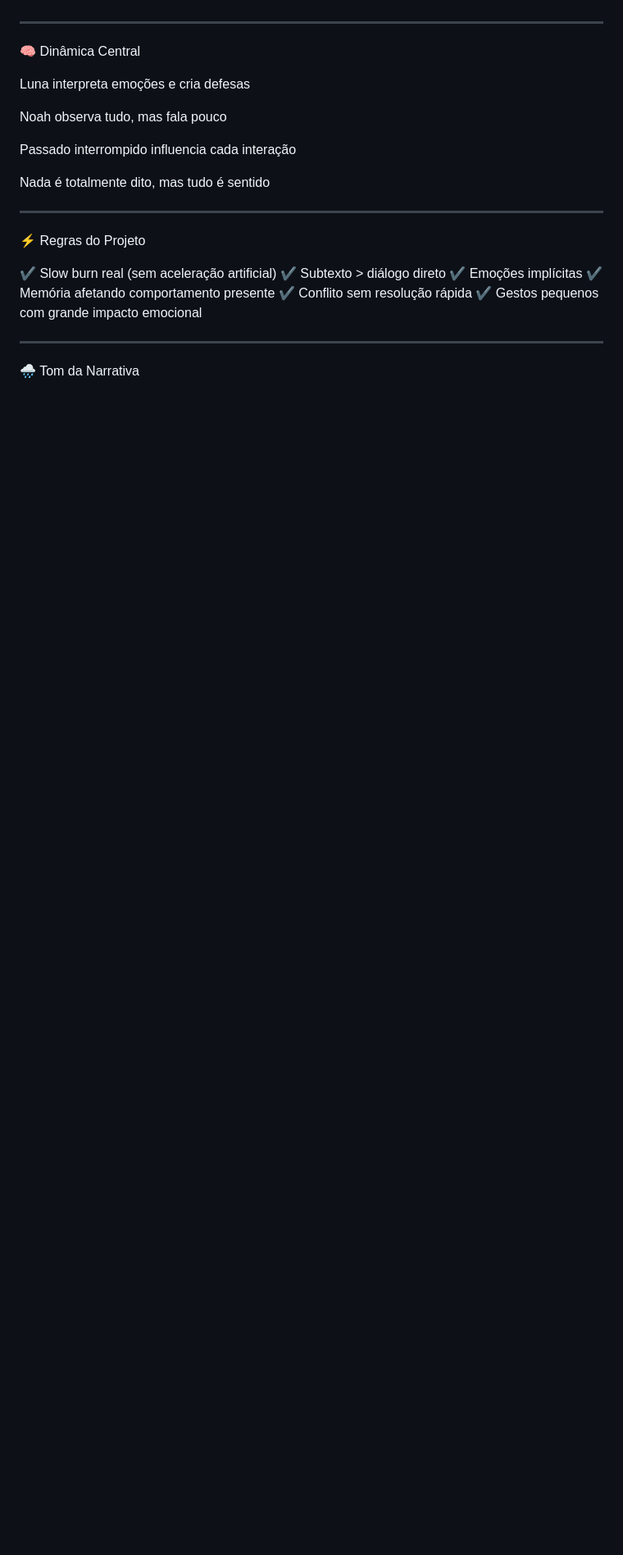
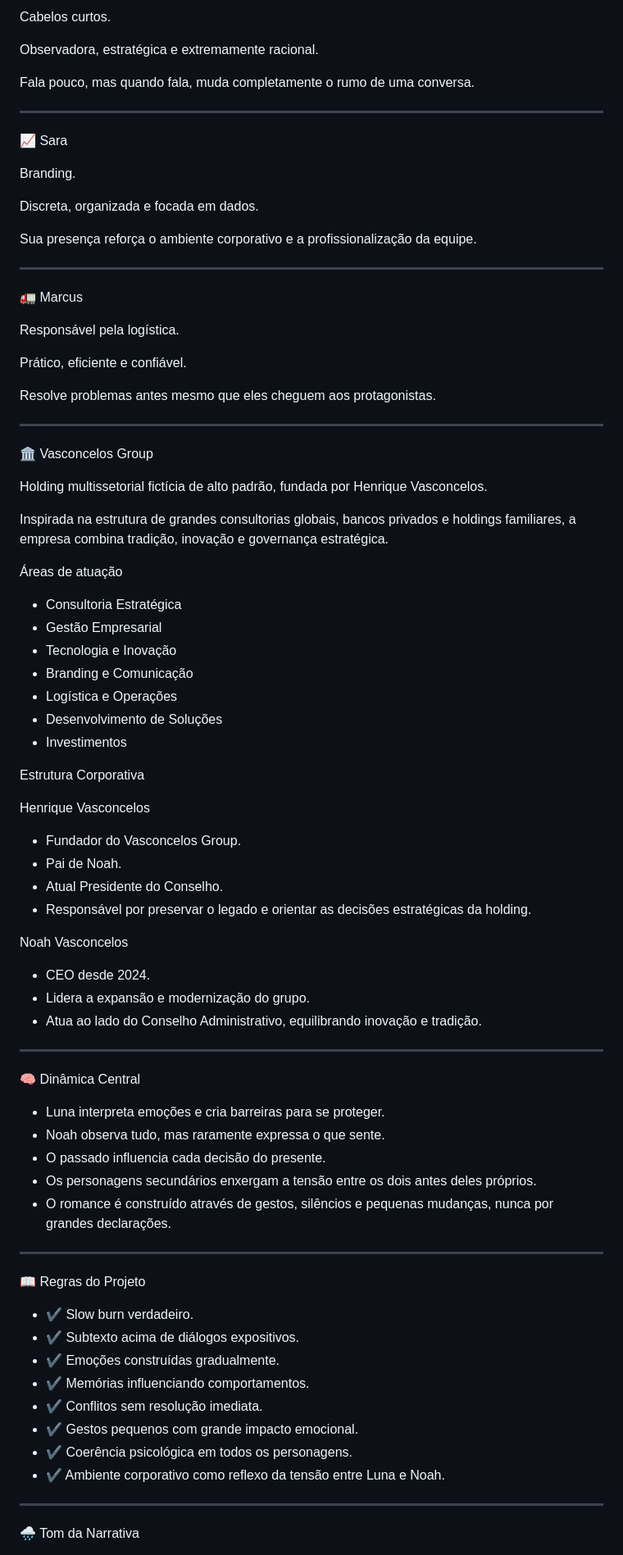
Before and after one commit to ThauanneLuna/O-Depois-de-Nos, a Markdown page: README.md, the part around one of its changes. Shown at 82% size. GitHub-like rendering; blank space fills up the shorter version.

```diff
--- a/README.md
+++ b/README.md
@@ -161,30 +128,85 @@ Espelha a dinâmica emocional do ambiente.
 
+Cabelos curtos.
+
+Observadora, estratégica e extremamente racional.
+
+Fala pouco, mas quando fala, muda completamente o rumo de uma conversa.
+
+---
+
+📈 Sara
+
+Branding.
+
+Discreta, organizada e focada em dados.
+
+Sua presença reforça o ambiente corporativo e a profissionalização da equipe.
+
+---
+
+🚛 Marcus
+
+Responsável pela logística.
+
+Prático, eficiente e confiável.
+
+Resolve problemas antes mesmo que eles cheguem aos protagonistas.
+
+---
+
+🏛️ Vasconcelos Group
+
+Holding multissetorial fictícia de alto padrão, fundada por Henrique Vasconcelos.
+
+Inspirada na estrutura de grandes consultorias globais, bancos privados e holdings familiares, a empresa combina tradição, inovação e governança estratégica.
+
+Áreas de atuação
+
+- Consultoria Estratégica
+- Gestão Empresarial
+- Tecnologia e Inovação
+- Branding e Comunicação
+- Logística e Operações
+- Desenvolvimento de Soluções
+- Investimentos
+
+Estrutura Corporativa
+
+Henrique Vasconcelos
+
+- Fundador do Vasconcelos Group.
+- Pai de Noah.
+- Atual Presidente do Conselho.
+- Responsável por preservar o legado e orientar as decisões estratégicas da holding.
+
+Noah Vasconcelos
+
+- CEO desde 2024.
+- Lidera a expansão e modernização do grupo.
+- Atua ao lado do Conselho Administrativo, equilibrando inovação e tradição.
 
 ---
 
 🧠 Dinâmica Central
 
-Luna interpreta emoções e cria defesas
-
-Noah observa tudo, mas fala pouco
-
-Passado interrompido influencia cada interação
-
-Nada é totalmente dito, mas tudo é sentido
-
-
+- Luna interpreta emoções e cria barreiras para se proteger.
+- Noah observa tudo, mas raramente expressa o que sente.
+- O passado influencia cada decisão do presente.
+- Os personagens secundários enxergam a tensão entre os dois antes deles próprios.
+- O romance é construído através de gestos, silêncios e pequenas mudanças, nunca por grandes declarações.
 
 ---
 
-⚡ Regras do Projeto
+📖 Regras do Projeto
 
-✔️ Slow burn real (sem aceleração artificial)
-✔️ Subtexto > diálogo direto
-✔️ Emoções implícitas
-✔️ Memória afetando comportamento presente
-✔️ Conflito sem resolução rápida
-✔️ Gestos pequenos com grande impacto emocional
-
+- ✔️ Slow burn verdadeiro.
+- ✔️ Subtexto acima de diálogos expositivos.
+- ✔️ Emoções construídas gradualmente.
+- ✔️ Memórias influenciando comportamentos.
+- ✔️ Conflitos sem resolução imediata.
+- ✔️ Gestos pequenos com grande impacto emocional.
+- ✔️ Coerência psicológica em todos os personagens.
+- ✔️ Ambiente corporativo como reflexo da tensão entre Luna e Noah.
 
 ---
 
```
Also changed, not shown: other parts of README.md (+90 -138 lines).
